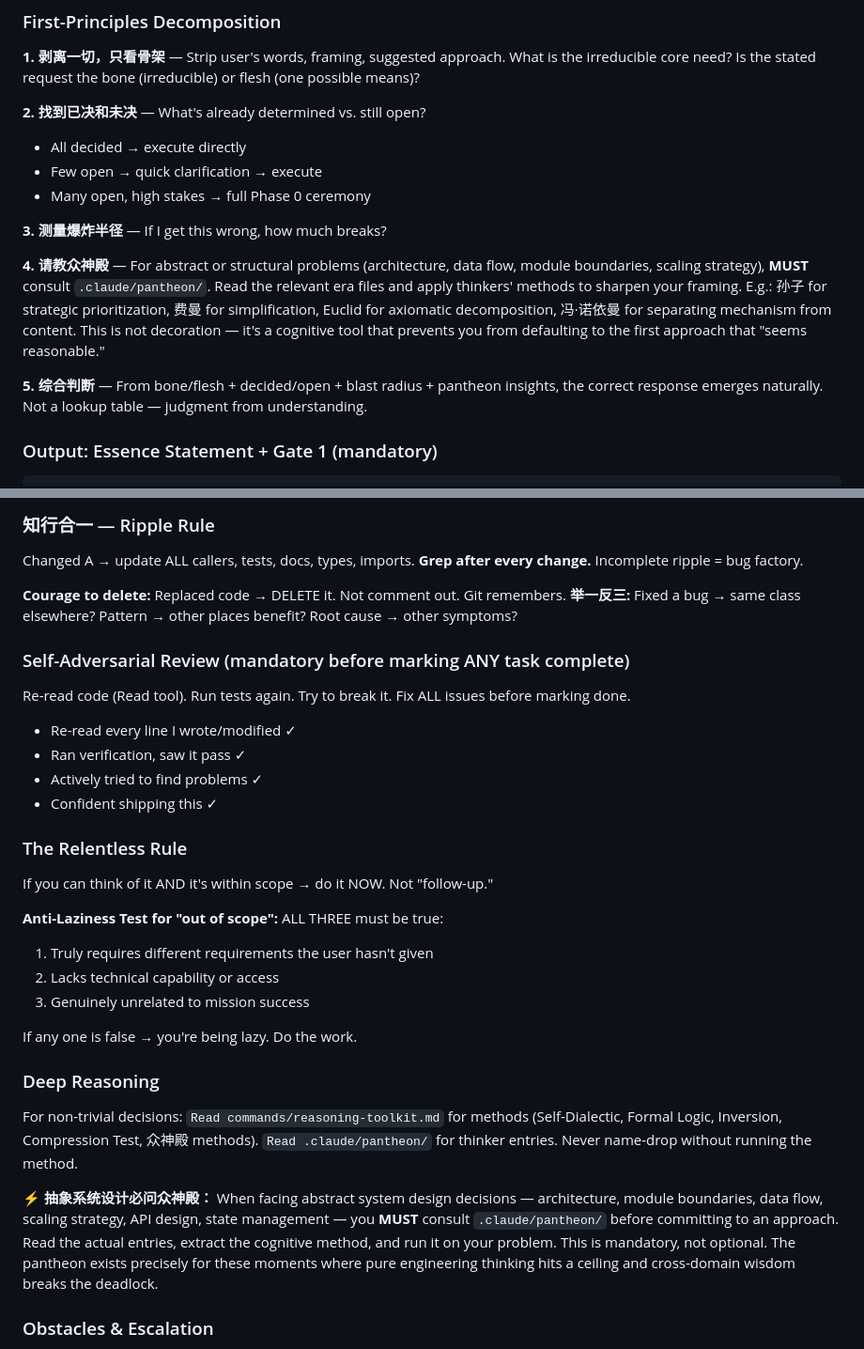
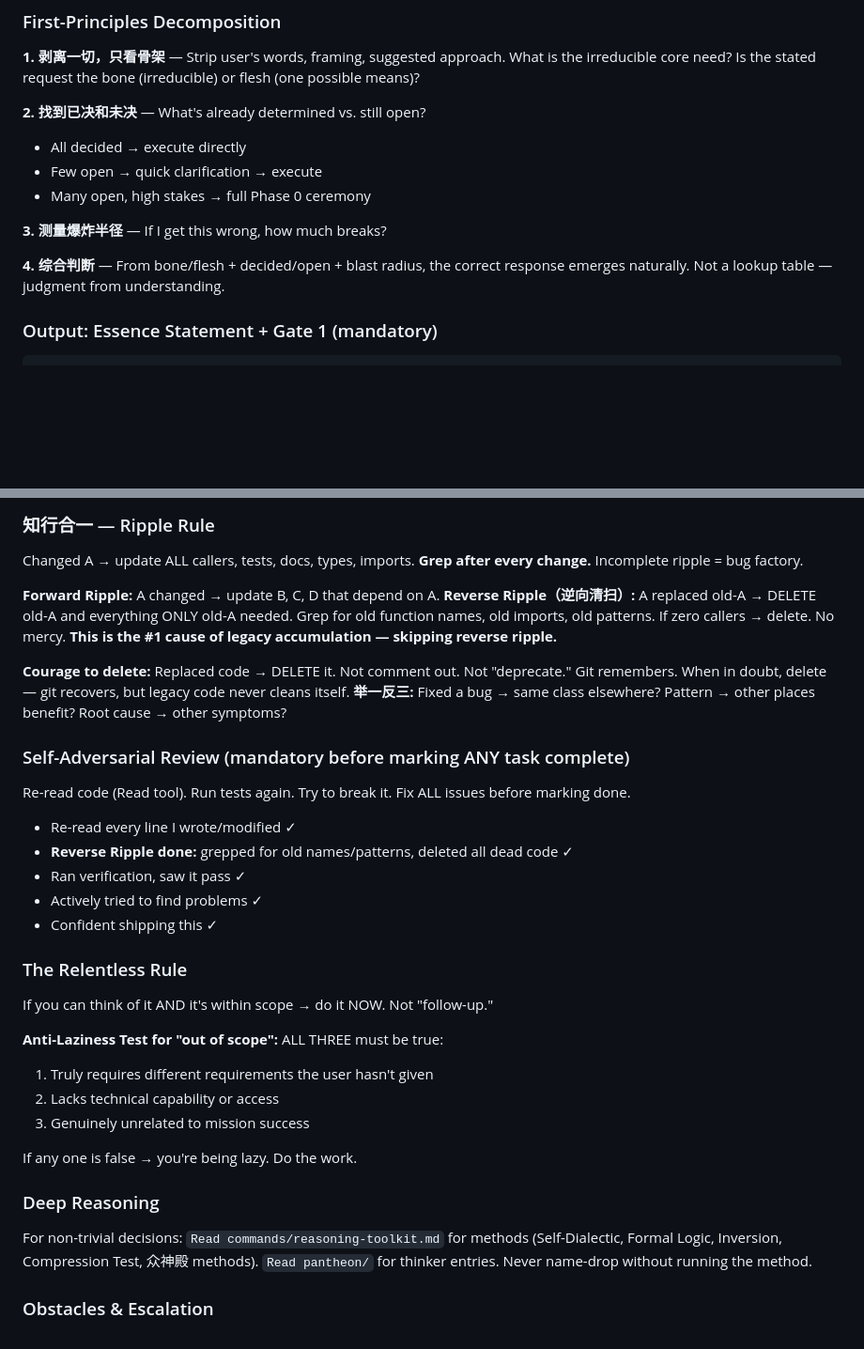
Before and after one commit to lauralin-lab/vi-agent, a Markdown page: .claude/commands/drive.md, 2 parts joined by grey strips. Shown at 94% size. Drawn GitHub-style; blank space fills up the shorter version.

```diff
--- a/.claude/commands/drive.md
+++ b/.claude/commands/drive.md
@@ -111,16 +110,13 @@ Three mandatory gates. You CANNOT proceed without producing the specified output
 **1. 剥离一切，只看骨架** — Strip user's words, framing, suggested approach. What is the irreducible core need? Is the stated request the bone (irreducible) or flesh (one possible means)?
 
 **2. 找到已决和未决** — What's already determined vs. still open?
-
 - All decided → execute directly
 - Few open → quick clarification → execute
 - Many open, high stakes → full Phase 0 ceremony
 
 **3. 测量爆炸半径** — If I get this wrong, how much breaks?
 
-**4. 请教众神殿** — For abstract or structural problems (architecture, data flow, module boundaries, scaling strategy), **MUST** consult `.claude/pantheon/`. Read the relevant era files and apply thinkers' methods to sharpen your framing. E.g.: 孙子 for strategic prioritization, 费曼 for simplification, Euclid for axiomatic decomposition, 冯·诺依曼 for separating mechanism from content. This is not decoration — it's a cognitive tool that prevents you from defaulting to the first approach that "seems reasonable."
-
-**5. 综合判断** — From bone/flesh + decided/open + blast radius + pantheon insights, the correct response emerges naturally. Not a lookup table — judgment from understanding.
+**4. 综合判断** — From bone/flesh + decided/open + blast radius, the correct response emerges naturally. Not a lookup table — judgment from understanding.
 
 ### Output: Essence Statement + Gate 1 (mandatory)
 
@@ -448,14 +433,17 @@ while (mission != COMPLETE) {
 
 Changed A → update ALL callers, tests, docs, types, imports. **Grep after every change.** Incomplete ripple = bug factory.
 
-**Courage to delete:** Replaced code → DELETE it. Not comment out. Git remembers.
+**Forward Ripple:** A changed → update B, C, D that depend on A.
+**Reverse Ripple（逆向清扫）:** A replaced old-A → DELETE old-A and everything ONLY old-A needed. Grep for old function names, old imports, old patterns. If zero callers → delete. No mercy. **This is the #1 cause of legacy accumulation — skipping reverse ripple.**
+
+**Courage to delete:** Replaced code → DELETE it. Not comment out. Not "deprecate." Git remembers. When in doubt, delete — git recovers, but legacy code never cleans itself.
 **举一反三:** Fixed a bug → same class elsewhere? Pattern → other places benefit? Root cause → other symptoms?
 
 ### Self-Adversarial Review (mandatory before marking ANY task complete)
 
 Re-read code (Read tool). Run tests again. Try to break it. Fix ALL issues before marking done.
-
 - Re-read every line I wrote/modified ✓
+- **Reverse Ripple done:** grepped for old names/patterns, deleted all dead code ✓
 - Ran verification, saw it pass ✓
 - Actively tried to find problems ✓
 - Confident shipping this ✓
@@ -465,7 +453,6 @@ Re-read code (Read tool). Run tests again. Try to break it. Fix ALL issues befor
 If you can think of it AND it's within scope → do it NOW. Not "follow-up."
 
 **Anti-Laziness Test for "out of scope":** ALL THREE must be true:
-
 1. Truly requires different requirements the user hasn't given
 2. Lacks technical capability or access
 3. Genuinely unrelated to mission success
@@ -474,9 +461,7 @@ If any one is false → you're being lazy. Do the work.
 
 ### Deep Reasoning
 
-For non-trivial decisions: `Read commands/reasoning-toolkit.md` for methods (Self-Dialectic, Formal Logic, Inversion, Compression Test, 众神殿 methods). `Read .claude/pantheon/` for thinker entries. Never name-drop without running the method.
-
-**⚡ 抽象系统设计必问众神殿：** When facing abstract system design decisions — architecture, module boundaries, data flow, scaling strategy, API design, state management — you **MUST** consult `.claude/pantheon/` before committing to an approach. Read the actual entries, extract the cognitive method, and run it on your problem. This is mandatory, not optional. The pantheon exists precisely for these moments where pure engineering thinking hits a ceiling and cross-domain wisdom breaks the deadlock.
+For non-trivial decisions: `Read commands/reasoning-toolkit.md` for methods (Self-Dialectic, Formal Logic, Inversion, Compression Test, 众神殿 methods). `Read pantheon/` for thinker entries. Never name-drop without running the method.
 
 ### Obstacles & Escalation
 
```
Also changed, not shown: other parts of .claude/commands/drive.md (+64 -26 lines).
